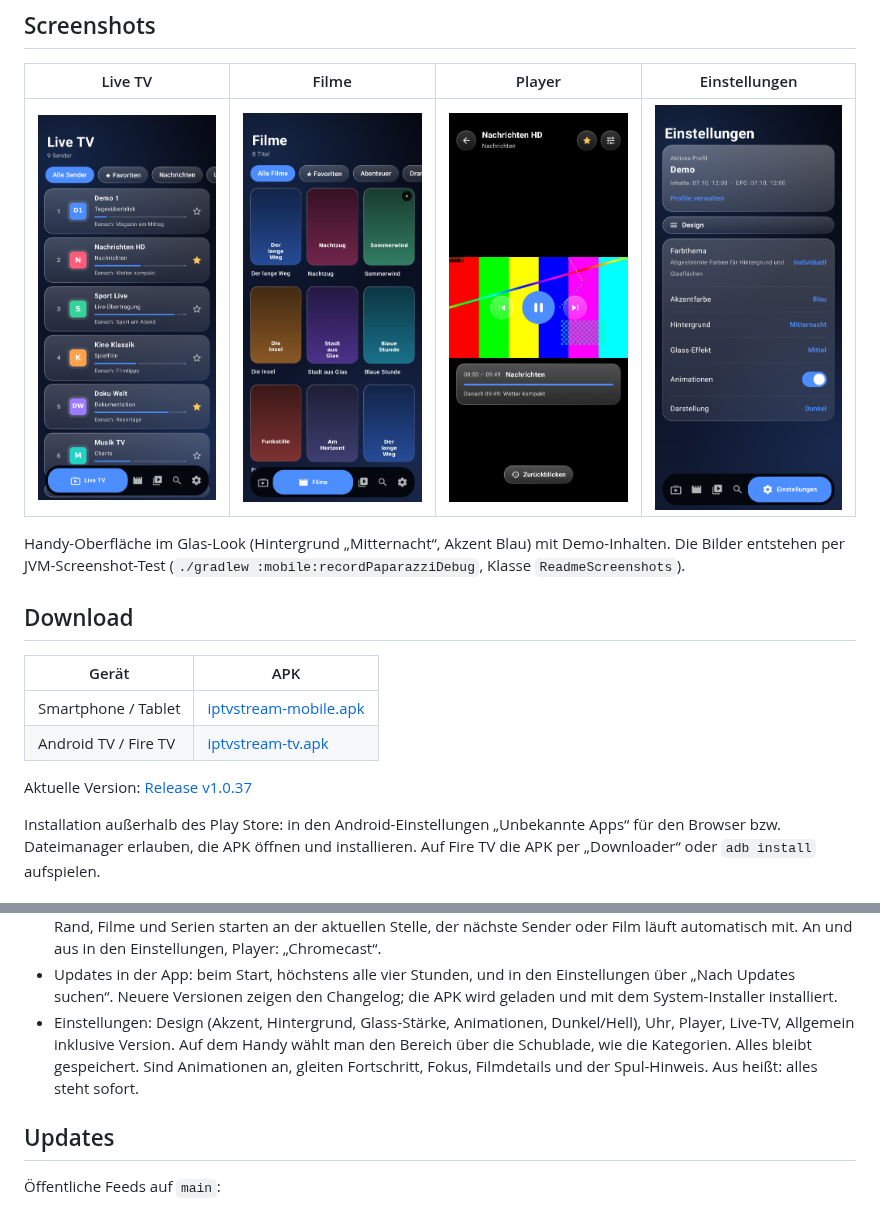
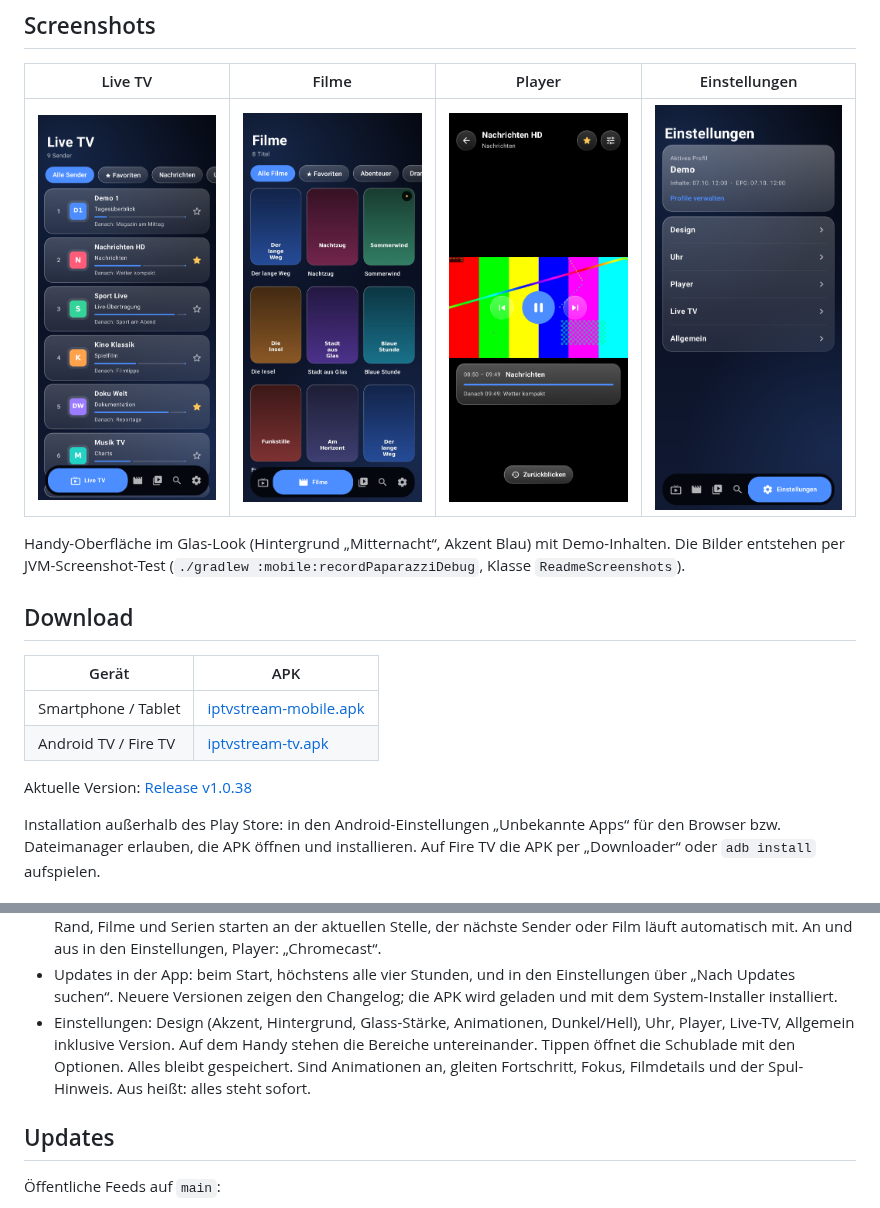
Before and after one commit to daniel96865-a11y/iptvstream, a Markdown page: README.md, 2 parts joined by grey strips. Rendered like a GitHub page; pictures changed too: docs/screenshots/phone-einstellungen.png.

```diff
--- a/README.md
+++ b/README.md
@@ -21,7 +21,7 @@ Handy-Oberfläche im Glas-Look (Hintergrund „Mitternacht“, Akzent Blau) mit
 | Smartphone / Tablet | [iptvstream-mobile.apk](https://github.com/daniel96865-a11y/iptvstream/releases/latest/download/iptvstream-mobile.apk) |
 | Android TV / Fire TV | [iptvstream-tv.apk](https://github.com/daniel96865-a11y/iptvstream/releases/latest/download/iptvstream-tv.apk) |
 
-Aktuelle Version: [Release v1.0.37](https://github.com/daniel96865-a11y/iptvstream/releases/tag/v1.0.37)
+Aktuelle Version: [Release v1.0.38](https://github.com/daniel96865-a11y/iptvstream/releases/tag/v1.0.38)
 
 Installation außerhalb des Play Store: in den Android-Einstellungen „Unbekannte Apps“ für den Browser bzw. Dateimanager erlauben, die APK öffnen und installieren. Auf Fire TV die APK per „Downloader“ oder `adb install` aufspielen.
 
@@ -47,7 +47,7 @@ Zwei Oberflächen in einem Projekt:
 - Handy-Player: startet in der aktuellen Ausrichtung. Querformat nur, wenn das Gerät gedreht wird und die Autorotation an ist. Ist die Autorotation aus, bleibt Hochformat, ein Knopf schaltet auf Vollbild.
 - **Chromecast** (Handy): im Player auf das Cast-Symbol tippen und den Fernseher wählen. Live läuft dort am Live-Rand, Filme und Serien starten an der aktuellen Stelle, der nächste Sender oder Film läuft automatisch mit. An und aus in den Einstellungen, Player: „Chromecast“.
 - Updates in der App: beim Start, höchstens alle vier Stunden, und in den Einstellungen über „Nach Updates suchen“. Neuere Versionen zeigen den Changelog; die APK wird geladen und mit dem System-Installer installiert.
-- Einstellungen: Design (Akzent, Hintergrund, Glass-Stärke, Animationen, Dunkel/Hell), Uhr, Player, Live-TV, Allgemein inklusive Version. Auf dem Handy wählt man den Bereich über die Schublade, wie die Kategorien. Alles bleibt gespeichert. Sind Animationen an, gleiten Fortschritt, Fokus, Filmdetails und der Spul-Hinweis. Aus heißt: alles steht sofort.
+- Einstellungen: Design (Akzent, Hintergrund, Glass-Stärke, Animationen, Dunkel/Hell), Uhr, Player, Live-TV, Allgemein inklusive Version. Auf dem Handy stehen die Bereiche untereinander. Tippen öffnet die Schublade mit den Optionen. Alles bleibt gespeichert. Sind Animationen an, gleiten Fortschritt, Fokus, Filmdetails und der Spul-Hinweis. Aus heißt: alles steht sofort.
 
 ## Updates
 
```
Also changed, not shown: 5 other files.
